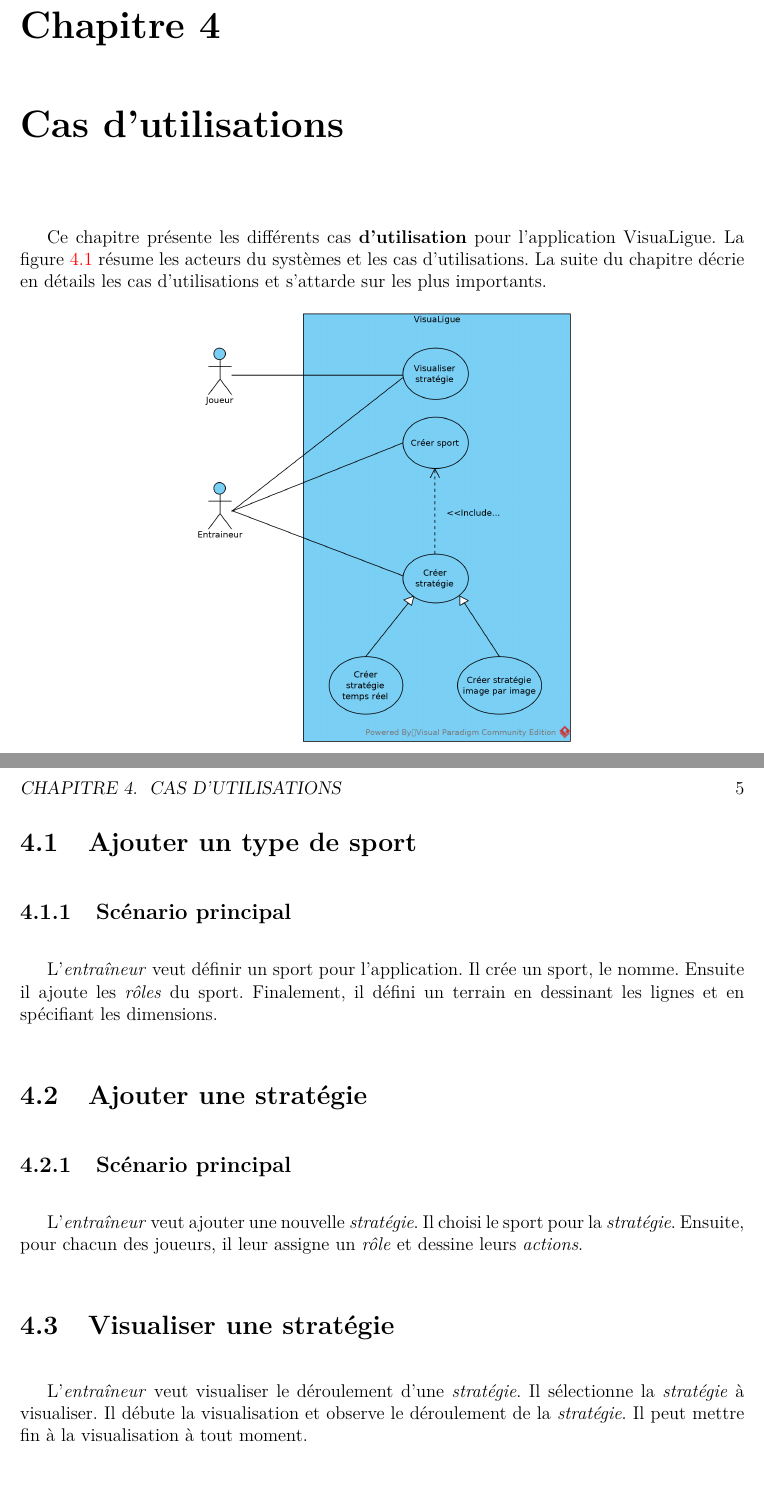
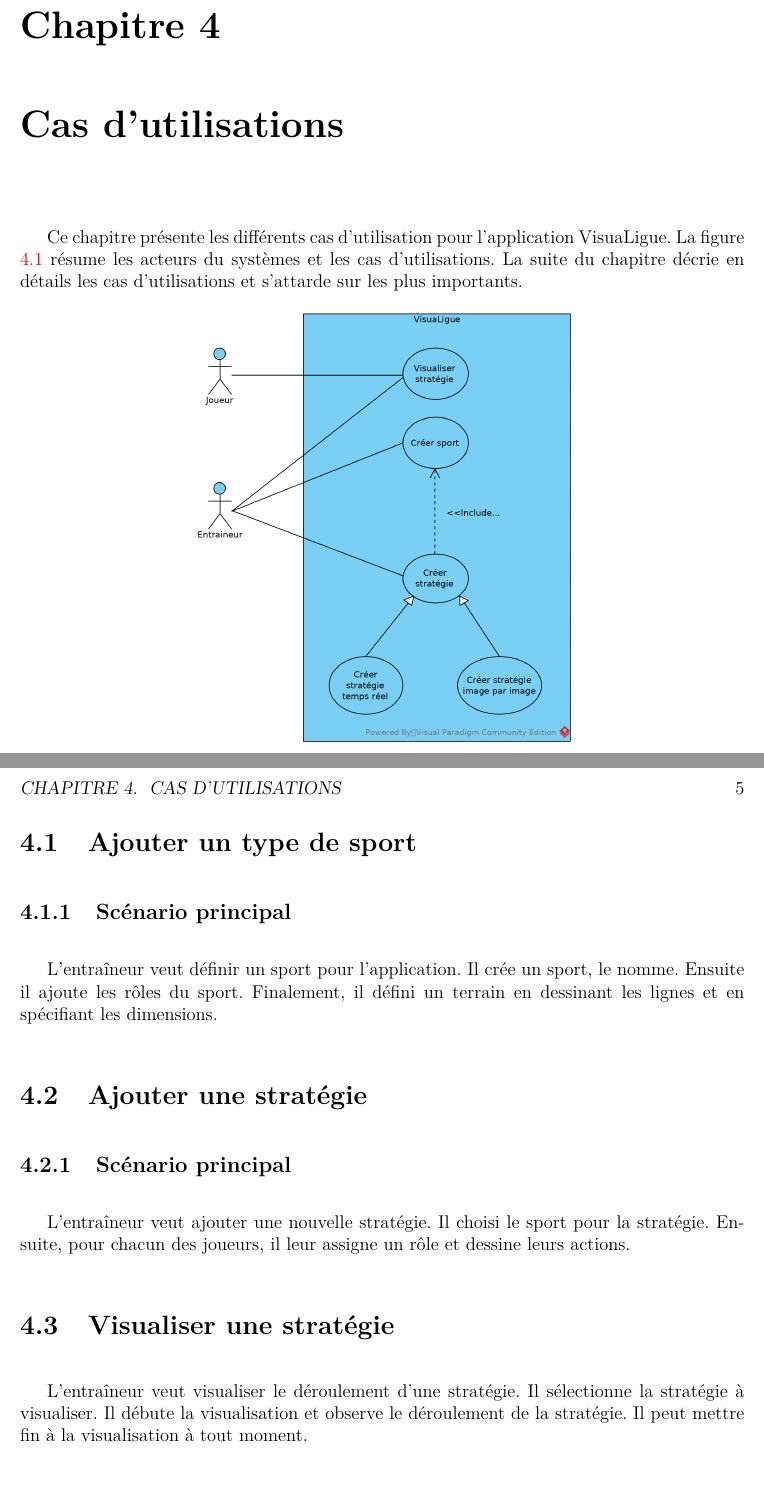
Before and after one commit to agingrasc/glo2004, a LaTeX thesis (rapport/rapport.tex, which reads rapport/tex/cas_utilisation.tex): two parts of pages 10 and 11 of 13, joined at a grey line, cut so that both start at the same text. Compiled offline with pdfLaTeX.

Commit message:
retrait italique et bold pour les mots du glossaire, inutile

```diff
--- a/rapport/tex/cas_utilisation.tex
+++ b/rapport/tex/cas_utilisation.tex
@@ -5,7 +5,7 @@
 \chapter{Cas d'utilisations}
 \label{s:cas_utilisation}
 
-Ce chapitre présente les différents cas \textbf{d'utilisation} pour l'application VisuaLigue.
+Ce chapitre présente les différents cas d'utilisation pour l'application VisuaLigue.
 La figure \ref{fig:cas_utilisation_diag} résume les acteurs du systèmes et les cas d'utilisations.
 La suite du chapitre décrie en détails les cas d'utilisations et s'attarde sur les plus importants.
 
@@ -24,9 +24,9 @@ La suite du chapitre décrie en détails les cas d'utilisations et s'attarde sur
 \subsection{Sc\'enario principal}
 \label{sub:sc'enario_principal}
 
-L'\textit{entra\^ineur} veut définir un sport pour l'application.
+L'entra\^ineur veut définir un sport pour l'application.
 Il cr\'ee un sport, le nomme.
-Ensuite il ajoute les \textit{r\^oles} du sport.
+Ensuite il ajoute les r\^oles du sport.
 Finalement, il d\'efini un terrain en dessinant les lignes et en sp\'ecifiant les dimensions.
 
 \section{Ajouter une stratégie}
@@ -35,16 +35,16 @@ Finalement, il d\'efini un terrain en dessinant les lignes et en sp\'ecifiant le
 \subsection{Sc\'enario principal}
 \label{sub:sc'enario_principal}
 
-L'\textit{entraîneur} veut ajouter une nouvelle \textit{stratégie}.
-Il choisi le sport pour la \textit{strat\'egie}.
-Ensuite, pour chacun des joueurs, il leur assigne un \textit{r\^ole} et dessine leurs \textit{actions}.
+L'entraîneur veut ajouter une nouvelle stratégie.
+Il choisi le sport pour la strat\'egie.
+Ensuite, pour chacun des joueurs, il leur assigne un r\^ole et dessine leurs actions.
 
 \section{Visualiser une stratégie}
 \label{sec:visualiser_une_strategie}
 
-L'\textit{entra\^ineur} veut visualiser le d\'eroulement d'une \textit{strat\'egie}.
-Il s\'electionne la \textit{strat\'egie} \`a visualiser.
-Il d\'ebute la visualisation et observe le d\'eroulement de la \textit{strat\'egie}.
+L'entra\^ineur veut visualiser le d\'eroulement d'une strat\'egie.
+Il s\'electionne la strat\'egie \`a visualiser.
+Il d\'ebute la visualisation et observe le d\'eroulement de la strat\'egie.
 Il peut mettre fin \`a la visualisation \`a tout moment.
 
 \section{Exporter une stratégie}
```
Also changed, not shown: rapport/tex/cas_utilisation.tex (4 more changed lines).
